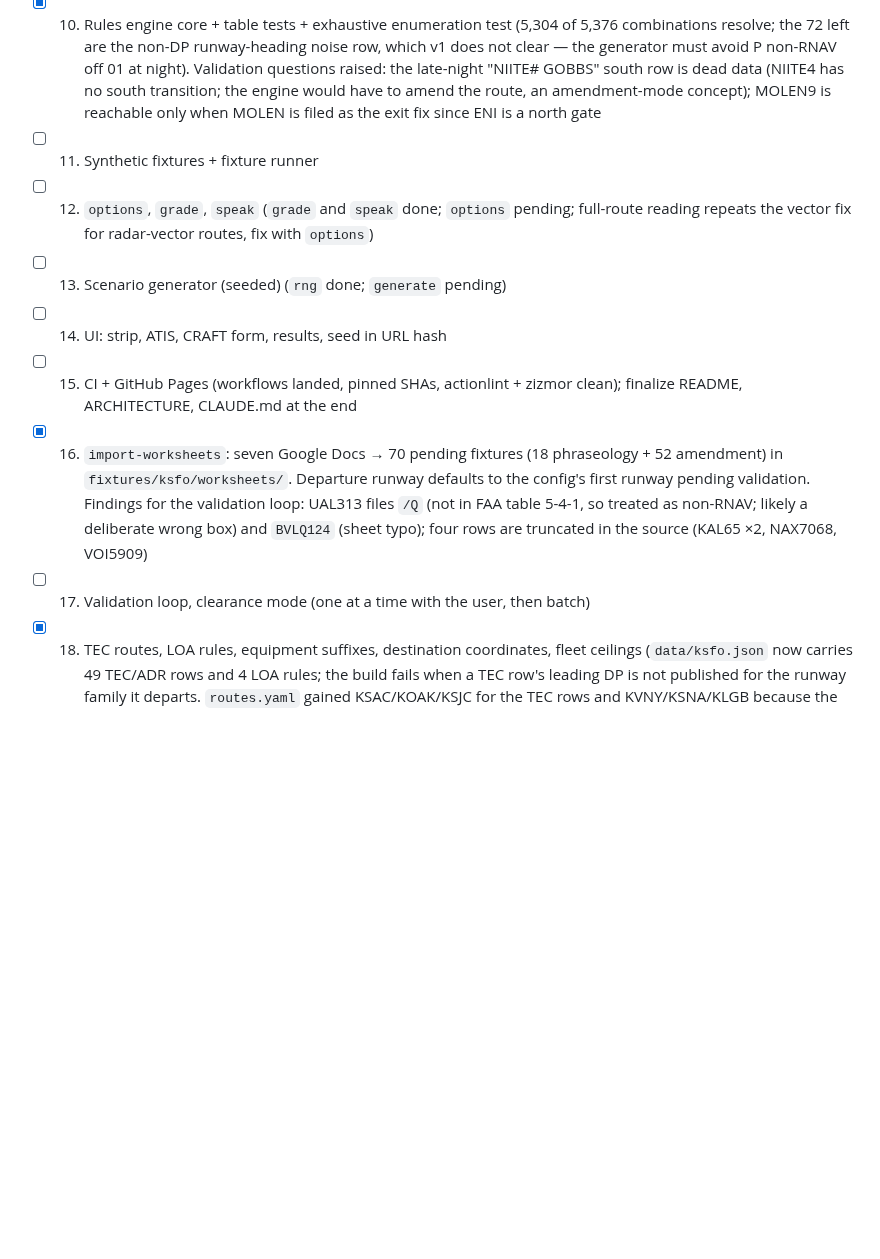
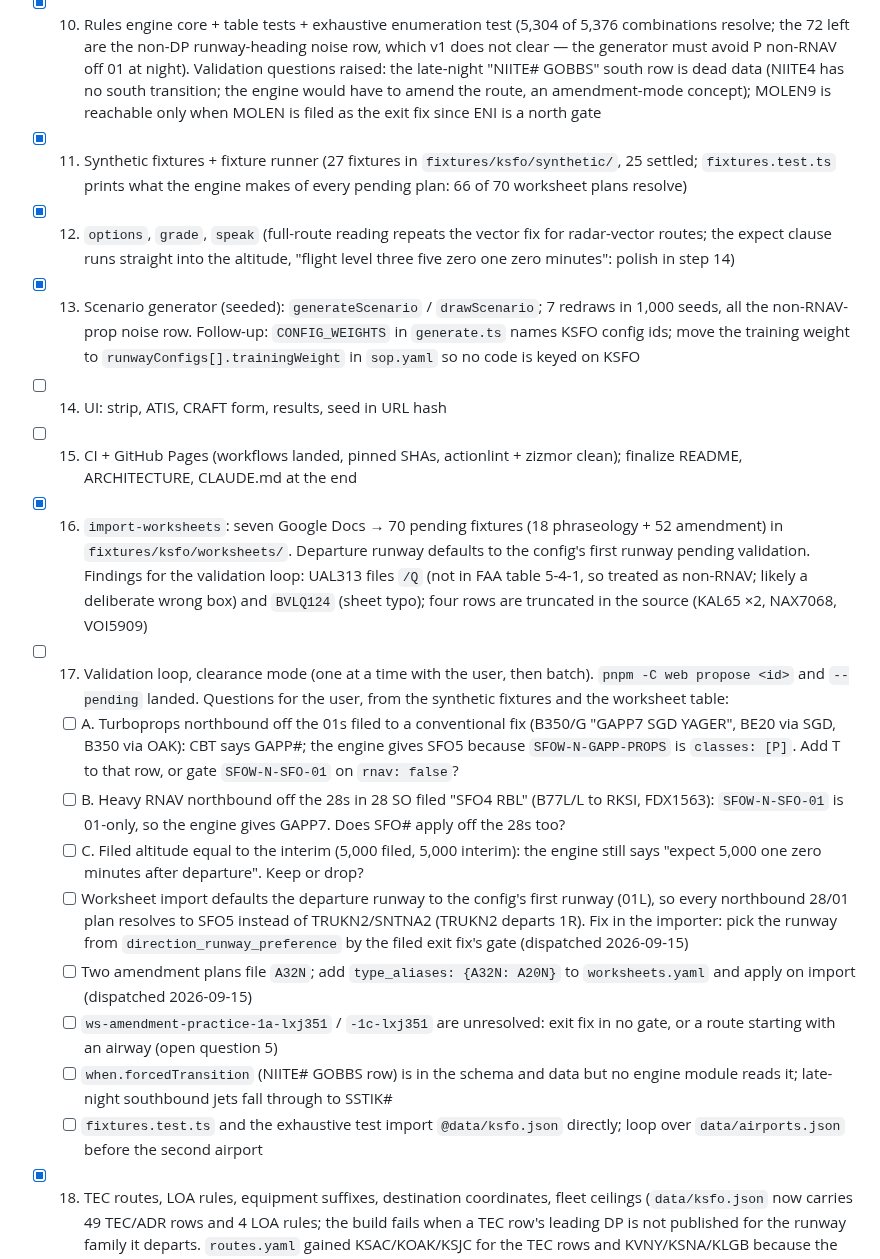
Before and after one commit to leftos/craft-tester, a Markdown page: docs/plans/MAIN.md, the part around the change. Rendered like a GitHub page; blank space fills up the shorter version.

Commit message:
docs: steps 11-13 done, validation-loop questions from the fixture runner
Co-Authored-By: Claude Fable 5.1 <noreply@anthropic.com>

```diff
--- a/docs/plans/MAIN.md
+++ b/docs/plans/MAIN.md
@@ -14,13 +14,21 @@ Entry point for anyone continuing this work. Detailed design, data facts, and ra
 - [ ] 8. Aircraft classes from vNAS
 - [x] 9. Merge + emit + integrity checks; first `data/ksfo.json` (findings: 40 gate fixes have no route yet, incl. GOBBS and the SID base fixes; `climbViaEligible` must also count a published top altitude (SNTNA2); schema gained `airport.lat/lon`, `sids[].baseFix`, `scenario.activeNotices` for the engine — generator must emit the first two)
 - [x] 10. Rules engine core + table tests + exhaustive enumeration test (5,304 of 5,376 combinations resolve; the 72 left are the non-DP runway-heading noise row, which v1 does not clear — the generator must avoid P non-RNAV off 01 at night). Validation questions raised: the late-night "NIITE# GOBBS" south row is dead data (NIITE4 has no south transition; the engine would have to amend the route, an amendment-mode concept); MOLEN9 is reachable only when MOLEN is filed as the exit fix since ENI is a north gate
-- [ ] 11. Synthetic fixtures + fixture runner
-- [ ] 12. `options`, `grade`, `speak` (`grade` and `speak` done; `options` pending; full-route reading repeats the vector fix for radar-vector routes, fix with `options`)
-- [ ] 13. Scenario generator (seeded) (`rng` done; `generate` pending)
+- [x] 11. Synthetic fixtures + fixture runner (27 fixtures in `fixtures/ksfo/synthetic/`, 25 settled; `fixtures.test.ts` prints what the engine makes of every pending plan: 66 of 70 worksheet plans resolve)
+- [x] 12. `options`, `grade`, `speak` (full-route reading repeats the vector fix for radar-vector routes; the expect clause runs straight into the altitude, "flight level three five zero one zero minutes": polish in step 14)
+- [x] 13. Scenario generator (seeded): `generateScenario` / `drawScenario`; 7 redraws in 1,000 seeds, all the non-RNAV-prop noise row. Follow-up: `CONFIG_WEIGHTS` in `generate.ts` names KSFO config ids; move the training weight to `runwayConfigs[].trainingWeight` in `sop.yaml` so no code is keyed on KSFO
 - [ ] 14. UI: strip, ATIS, CRAFT form, results, seed in URL hash
 - [ ] 15. CI + GitHub Pages (workflows landed, pinned SHAs, actionlint + zizmor clean); finalize README, ARCHITECTURE, CLAUDE.md at the end
 - [x] 16. `import-worksheets`: seven Google Docs → 70 pending fixtures (18 phraseology + 52 amendment) in `fixtures/ksfo/worksheets/`. Departure runway defaults to the config's first runway pending validation. Findings for the validation loop: UAL313 files `/Q` (not in FAA table 5-4-1, so treated as non-RNAV; likely a deliberate wrong box) and `BVLQ124` (sheet typo); four rows are truncated in the source (KAL65 ×2, NAX7068, VOI5909)
-- [ ] 17. Validation loop, clearance mode (one at a time with the user, then batch)
+- [ ] 17. Validation loop, clearance mode (one at a time with the user, then batch). `pnpm -C web propose <id>` and `--pending` landed. Questions for the user, from the synthetic fixtures and the worksheet table:
+  - [ ] A. Turboprops northbound off the 01s filed to a conventional fix (B350/G "GAPP7 SGD YAGER", BE20 via SGD, B350 via OAK): CBT says GAPP#; the engine gives SFO5 because `SFOW-N-GAPP-PROPS` is `classes: [P]`. Add T to that row, or gate `SFOW-N-SFO-01` on `rnav: false`?
+  - [ ] B. Heavy RNAV northbound off the 28s in 28 SO filed "SFO4 RBL" (B77L/L to RKSI, FDX1563): `SFOW-N-SFO-01` is 01-only, so the engine gives GAPP7. Does SFO# apply off the 28s too?
+  - [ ] C. Filed altitude equal to the interim (5,000 filed, 5,000 interim): the engine still says "expect 5,000 one zero minutes after departure". Keep or drop?
+  - [ ] Worksheet import defaults the departure runway to the config's first runway (01L), so every northbound 28/01 plan resolves to SFO5 instead of TRUKN2/SNTNA2 (TRUKN2 departs 1R). Fix in the importer: pick the runway from `direction_runway_preference` by the filed exit fix's gate (dispatched 2026-09-15)
+  - [ ] Two amendment plans file `A32N`; add `type_aliases: {A32N: A20N}` to `worksheets.yaml` and apply on import (dispatched 2026-09-15)
+  - [ ] `ws-amendment-practice-1a-lxj351` / `-1c-lxj351` are unresolved: exit fix in no gate, or a route starting with an airway (open question 5)
+  - [ ] `when.forcedTransition` (NIITE# GOBBS row) is in the schema and data but no engine module reads it; late-night southbound jets fall through to SSTIK#
+  - [ ] `fixtures.test.ts` and the exhaustive test import `@data/ksfo.json` directly; loop over `data/airports.json` before the second airport
 - [x] 18. TEC routes, LOA rules, equipment suffixes, destination coordinates, fleet ceilings (`data/ksfo.json` now carries 49 TEC/ADR rows and 4 LOA rules; the build fails when a TEC row's leading DP is not published for the runway family it departs. `routes.yaml` gained KSAC/KOAK/KSJC for the TEC rows and KVNY/KSNA/KLGB because the ZOA–ZSE LA-basin LOA row names them; none of the six has a `routes` entry yet, so they cannot be drawn as scenarios. The build summary line does not count TEC/LOA rows)
 - [ ] 19. Amendment engine
 - [ ] 20. Amendment scenario generator + UI + mode switch
```
